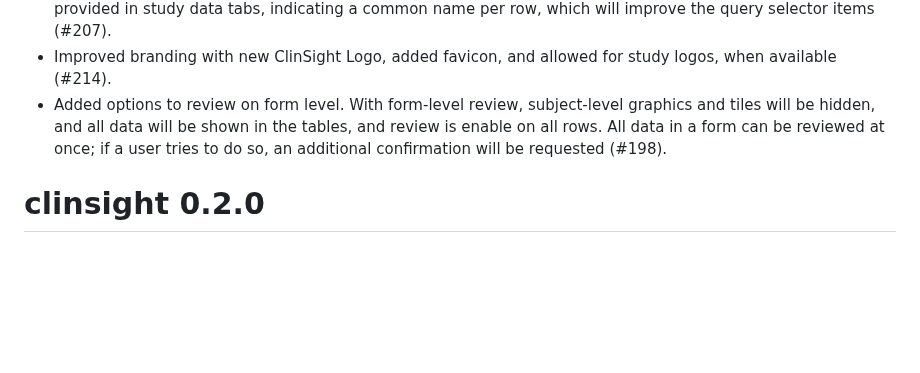
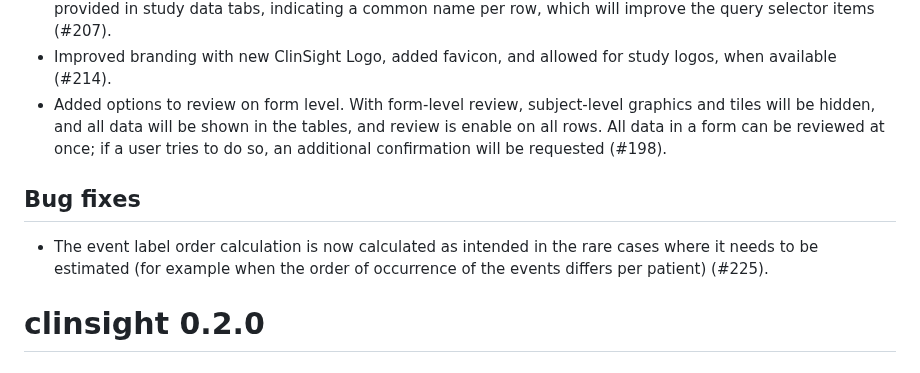
Before and after one commit to openpharma/clinsight, a Markdown page: NEWS.md, the part around the change. GitHub-like rendering; blank space fills up the shorter version.

Commit message:
Add news

```diff
--- a/NEWS.md
+++ b/NEWS.md
@@ -10,6 +10,10 @@
 - Removed the requirement for common_forms to have a 'Name' column. In addition, a 'Name' column can be provided in study data tabs, indicating a common name per row, which will improve the query selector items (#207).
 - Improved branding with new ClinSight Logo, added favicon, and allowed for study logos, when available (#214).
 - Added options to review on form level. With form-level review, subject-level graphics and tiles will be hidden, and all data will be shown in the tables, and review is enable on all rows. All data in a form can be reviewed at once; if a user tries to do so, an additional confirmation will be requested (#198).
+
+## Bug fixes
+
+- The event label order calculation is now calculated as intended in the rare cases where it needs to be estimated (for example when the order of occurrence of the events differs per patient) (#225).
 
 # clinsight 0.2.0
 
```
